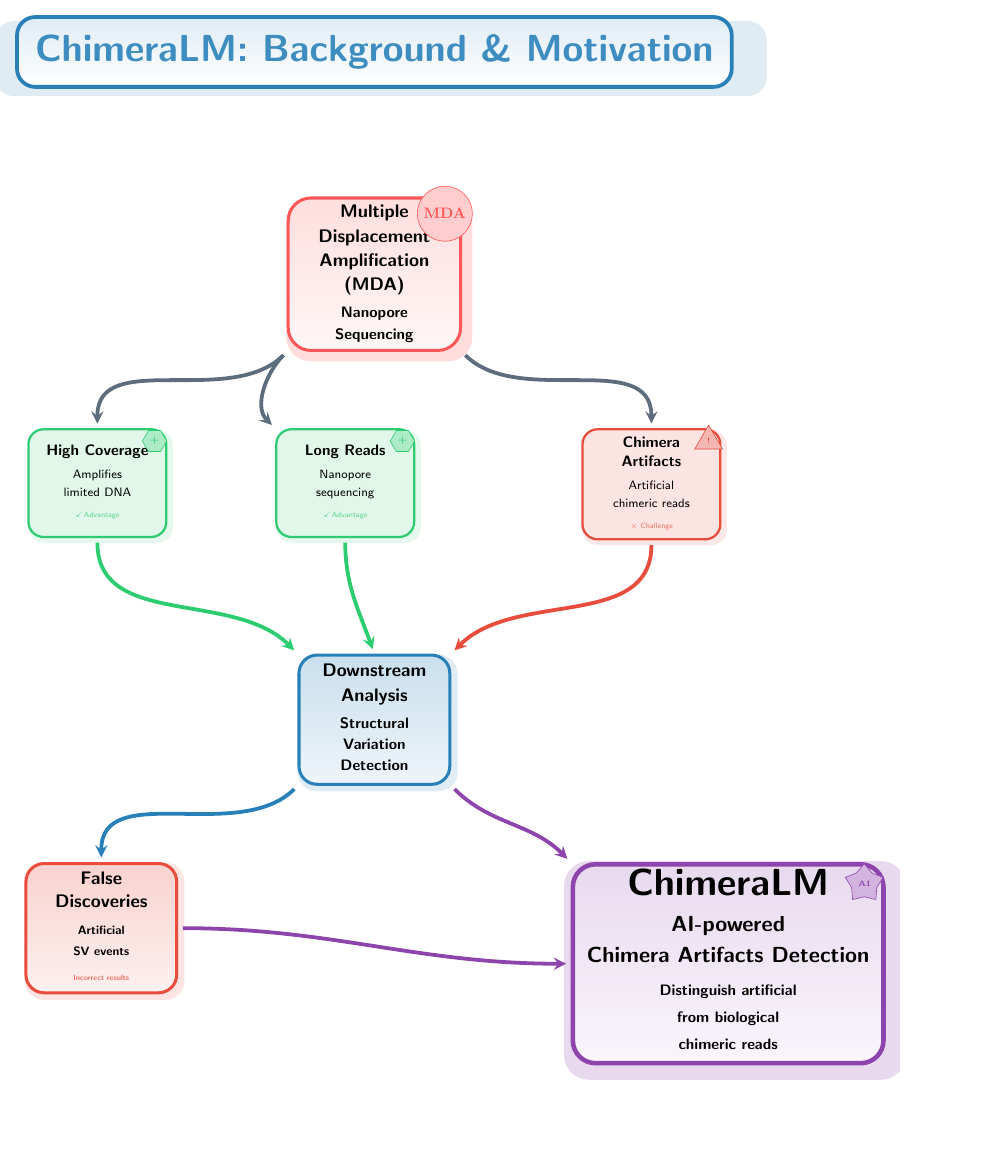
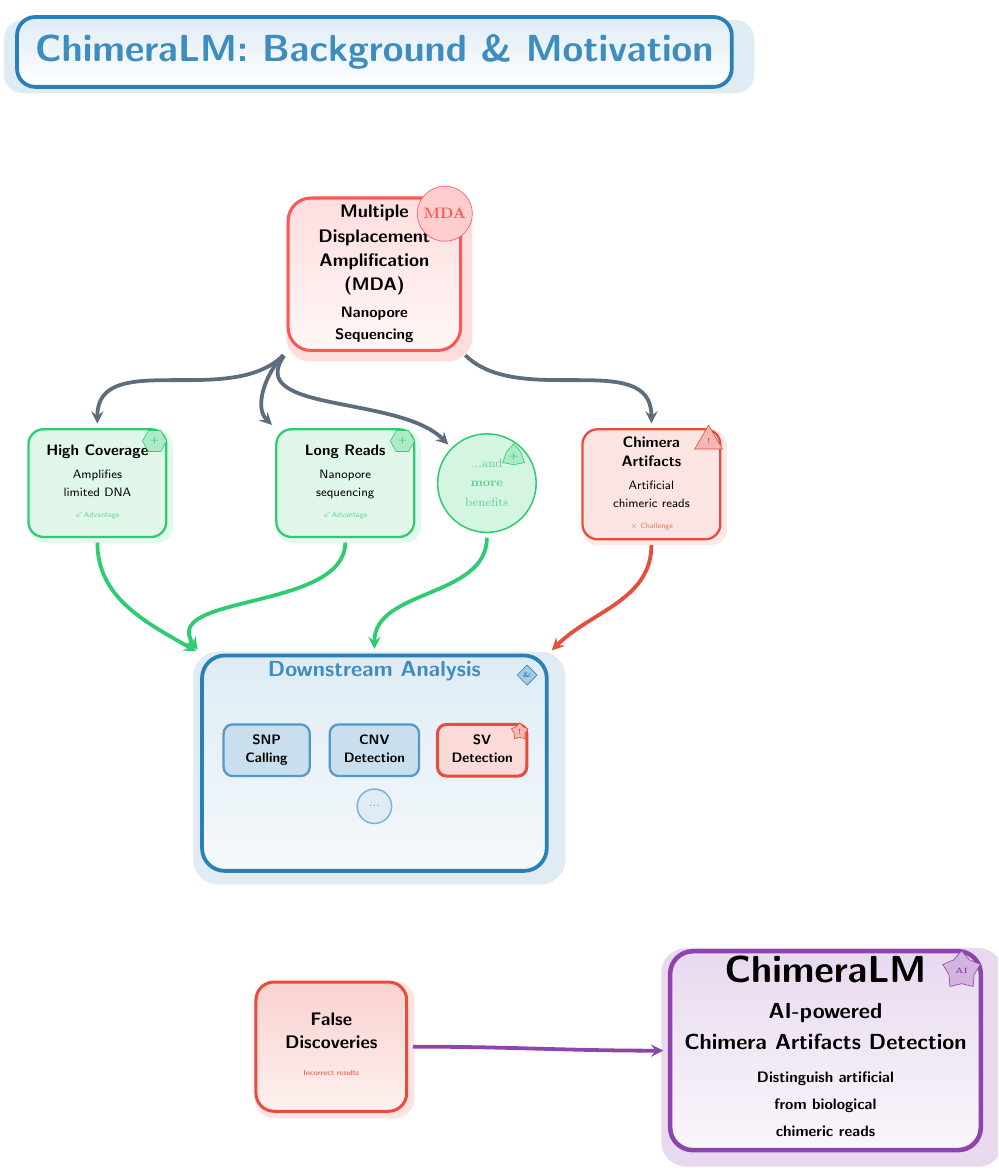
Before and after one commit to cauliyang/chimeralm_paper, a LaTeX figure (figures/tikz/background.tex): the whole page, the shorter picture padded with empty space. Compiled offline with pdfLaTeX.

Commit message:
highlight downstream analysis

```diff
--- a/figures/tikz/background.tex
+++ b/figures/tikz/background.tex
@@ -149,6 +149,16 @@
 		\end{tabular}
 	};
 
+	% More advantages indicator
+	\node[circle, fill=benefitcolor!20, draw=benefitcolor, line width=1pt,
+		minimum size=1.5cm, right=0.5cm of benefit2] (morebenefits) {
+		\begin{tabular}{c}
+			\textcolor{benefitcolor!80}{\footnotesize ...and}        \\[1pt]
+			\textcolor{benefitcolor!80}{\footnotesize \textbf{more}} \\[1pt]
+			\textcolor{benefitcolor!80}{\footnotesize benefits}
+		\end{tabular}
+	};
+
 	% Challenge - right side, same level as benefits
 	\node[featurebox=challengecolor, below right=of mda, xshift=1cm] (challenge) {
 		\begin{tabular}{c}
@@ -160,24 +170,57 @@
 		\end{tabular}
 	};
 
-	% Downstream Analysis - center, next level
-	\node[impactbox=natblue, below=7cm of mda] (downstream) {
+	% Downstream Analysis container - larger rectangle with internal analysis types
+	\node[rectangle, draw=natblue, line width=2.5pt, rounded corners=15pt,
+		top color=natblue!15, bottom color=natblue!5,
+		minimum height=5cm, minimum width=8cm, below=7cm of mda,
+		drop shadow={shadow scale=1.08, shadow xshift=3pt, shadow yshift=-3pt, fill=natblue!30}] (downstream) {};
+
+	% Title for downstream analysis container
+	\node[font=\sffamily\Large\bfseries, text=natblue!90] at ($(downstream.north)+(0,-0.4)$) {
+		\textbf{Downstream Analysis}
+	};
+
+	% Internal analysis types as squares
+	\node[rectangle, draw=natblue!80, line width=1.5pt, rounded corners=6pt,
+		fill=natblue!25, minimum height=1.2cm, minimum width=2cm,
+		font=\sffamily\small\bfseries] at ($(downstream.center)+(-2.5,0.3)$) (snp) {
 		\begin{tabular}{c}
-			\textbf{Downstream}    \\[2pt]
-			\textbf{Analysis}      \\[4pt]
-			\normalsize Structural \\
-			\normalsize Variation  \\
-			\normalsize Detection
+			\textbf{SNP} \\[1pt]
+			\textbf{Calling}
 		\end{tabular}
 	};
 
+	\node[rectangle, draw=natblue!80, line width=1.5pt, rounded corners=6pt,
+		fill=natblue!25, minimum height=1.2cm, minimum width=2cm,
+		font=\sffamily\small\bfseries] at ($(downstream.center)+(0,0.3)$) (cnv) {
+		\begin{tabular}{c}
+			\textbf{CNV} \\[1pt]
+			\textbf{Detection}
+		\end{tabular}
+	};
+
+	% Highlighted SV analysis as our example
+	\node[rectangle, draw=natred, line width=2pt, rounded corners=6pt,
+		fill=natred!20, minimum height=1.2cm, minimum width=2cm,
+		font=\sffamily\small\bfseries] at ($(downstream.center)+(2.5,0.3)$) (sv) {
+		\begin{tabular}{c}
+			\textbf{SV} \\[1pt]
+			\textbf{Detection}
+		\end{tabular}
+	};
+
+	% More analysis types indicator
+	\node[circle, draw=natblue!60, line width=1pt, fill=natblue!15,
+		minimum size=0.8cm] at ($(downstream.center)+(0,-1)$) {
+		\textcolor{natblue!80}{\footnotesize ...}
+	};
+
 	% Problem Impact - below downstream
-	\node[impactbox=challengecolor, below left=of downstream, xshift=-1cm] (negativeimpact) {
+	\node[impactbox=challengecolor, below =of downstream, xshift=-1cm] (negativeimpact) {
 		\begin{tabular}{c}
-			\textbf{False}           \\[1pt]
-			\textbf{Discoveries}     \\[4pt]
-			\footnotesize Artificial \\
-			\footnotesize SV events  \\[2pt]
+			\textbf{False}       \\[1pt]
+			\textbf{Discoveries} \\[4pt]
 			\textcolor{challengecolor!80}{\tiny Incorrect results}
 		\end{tabular}
 	};
@@ -197,19 +240,21 @@
 	% Clear flow arrows - MDA to features
 	\draw[arrow=natgray!80] (mda.south west) to[out=225,in=90] (benefit1.north);
 	\draw[arrow=natgray!80] (mda.south west) to[out=225,in=135] (benefit2.north west);
+	\draw[arrow=natgray!80] (mda.south west) to[out=235,in=135] (morebenefits.north west);
 	\draw[arrow=natgray!80] (mda.south east) to[out=315,in=90] (challenge.north);
 
 	% Features to downstream analysis
-	\draw[arrow=benefitcolor] (benefit1.south) to[out=270,in=135] (downstream.north west);
-	\draw[arrow=benefitcolor] (benefit2.south) to[out=270,in=110] (downstream.north);
+	\draw[arrow=benefitcolor] (benefit1.south) to[out=270,in=150] (downstream.north west);
+	\draw[arrow=benefitcolor] (benefit2.south) to[out=270,in=125] (downstream.north west);
+	\draw[arrow=benefitcolor] (morebenefits.south) to[out=270,in=90] (downstream.north);
 	\draw[arrow=challengecolor] (challenge.south) to[out=270,in=45] (downstream.north east);
 
-	% Problem flow
-	\draw[arrow=natblue] (downstream.south west) to[out=225,in=90] (negativeimpact.north);
+	% Problem flow - from SV analysis specifically
+	% \draw[arrow=natred] (sv.south) to[out=270,in=90] (negativeimpact.north);
 
 	% Solution arrows
 	\draw[arrow=natpurple] (negativeimpact.east) to[out=0,in=180] (solution.west);
-	\draw[arrow=natpurple] (downstream.south east) to[out=315,in=135] (solution.north west);
+	% \draw[arrow=natpurple] (sv.south east) to[out=315,in=135] (solution.north west);
 
 	% Central problem statement
 	% \node[warningbox, below=0.5cm of downstream] (warning) {
@@ -255,6 +300,20 @@
 		\tiny \textcolor{benefitcolor}{\textbf{+}}
 	};
 
+	\node[star, star points=3, fill=benefitcolor!40, draw=benefitcolor, inner sep=1pt] at ($(morebenefits.north east)+(-0.2,-0.2)$) {
+		\tiny \textcolor{benefitcolor}{\textbf{+}}
+	};
+
+	% Add analysis diversity icon
+	\node[diamond, fill=natblue!40, draw=natblue, inner sep=1pt] at ($(downstream.north east)+(-0.5,-0.5)$) {
+		\tiny \textcolor{natblue}{\textbf{\&}}
+	};
+
+	% Add highlighting indicator for SV
+	\node[star, star points=5, fill=natred!40, draw=natred, inner sep=1pt] at ($(sv.north east)+(-0.2,-0.2)$) {
+		\tiny \textcolor{natred}{\textbf{!}}
+	};
+
 	\node[regular polygon, regular polygon sides=3, fill=challengecolor!40, draw=challengecolor, inner sep=2pt] at ($(challenge.north east)+(-0.3,-0.3)$) {
 		\tiny \textcolor{challengecolor}{\textbf{!}}
 	};
```
Also changed, not shown: figures/tikz/background.pdf, figures/tikz/background.tex (4 more changed lines).
